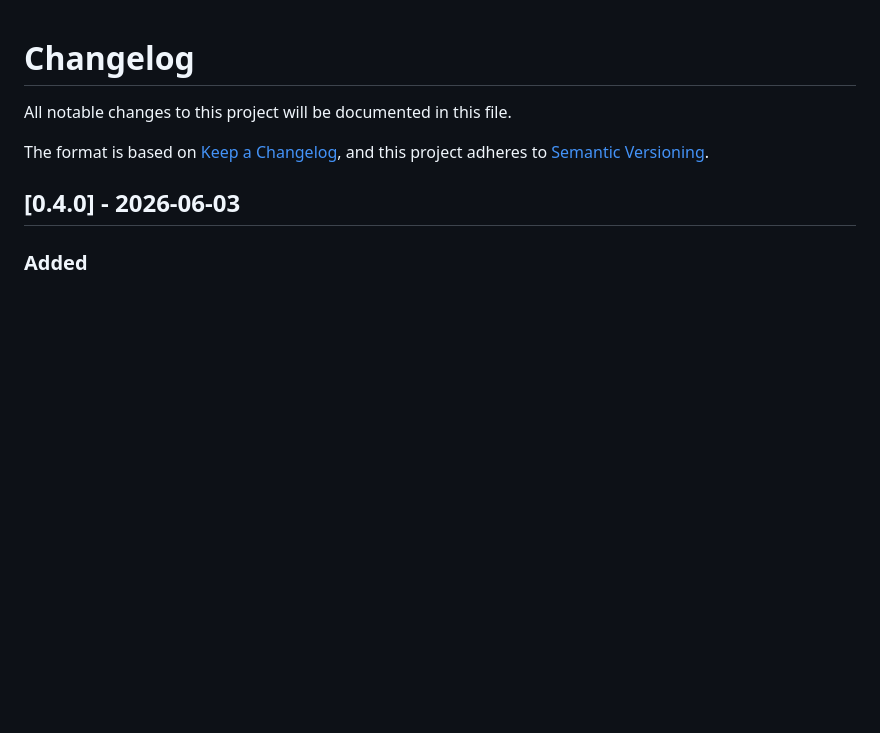
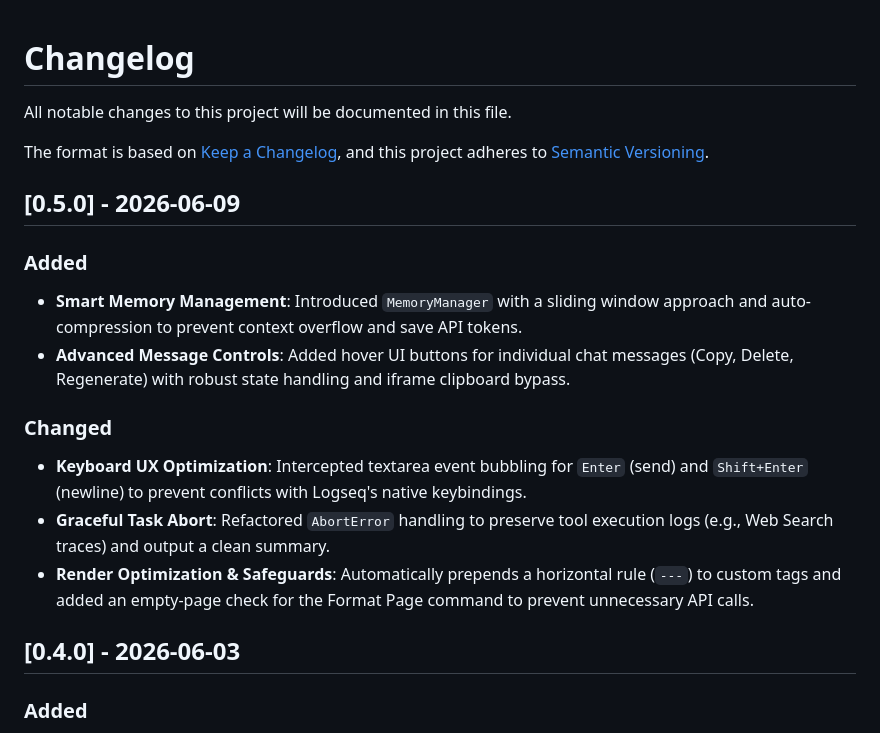
Before and after one commit to hhs456/logseq-impeller-ai, a Markdown page: CHANGELOG.md, the part around the change. Rendered like a GitHub page; blank space fills up the shorter version.

```diff
--- a/CHANGELOG.md
+++ b/CHANGELOG.md
@@ -4,6 +4,18 @@ All notable changes to this project will be documented in this file.
 
 The format is based on [Keep a Changelog](https://keepachangelog.com/en/1.1.0/),
 and this project adheres to [Semantic Versioning](https://semver.org/spec/v2.0.0.html).
+
+
+## [0.5.0] - 2026-06-09
+
+### Added
+- **Smart Memory Management**: Introduced `MemoryManager` with a sliding window approach and auto-compression to prevent context overflow and save API tokens.
+- **Advanced Message Controls**: Added hover UI buttons for individual chat messages (Copy, Delete, Regenerate) with robust state handling and iframe clipboard bypass.
+
+### Changed
+- **Keyboard UX Optimization**: Intercepted textarea event bubbling for `Enter` (send) and `Shift+Enter` (newline) to prevent conflicts with Logseq's native keybindings.
+- **Graceful Task Abort**: Refactored `AbortError` handling to preserve tool execution logs (e.g., Web Search traces) and output a clean summary.
+- **Render Optimization & Safeguards**: Automatically prepends a horizontal rule (`---`) to custom tags and added an empty-page check for the Format Page command to prevent unnecessary API calls.
 
 ## [0.4.0] - 2026-06-03
 
```
Also changed, not shown: README.md (+71 -32 lines), img/screenshot_copy.jpg (added), img/screenshot_format.jpg (added), 8 other files.
